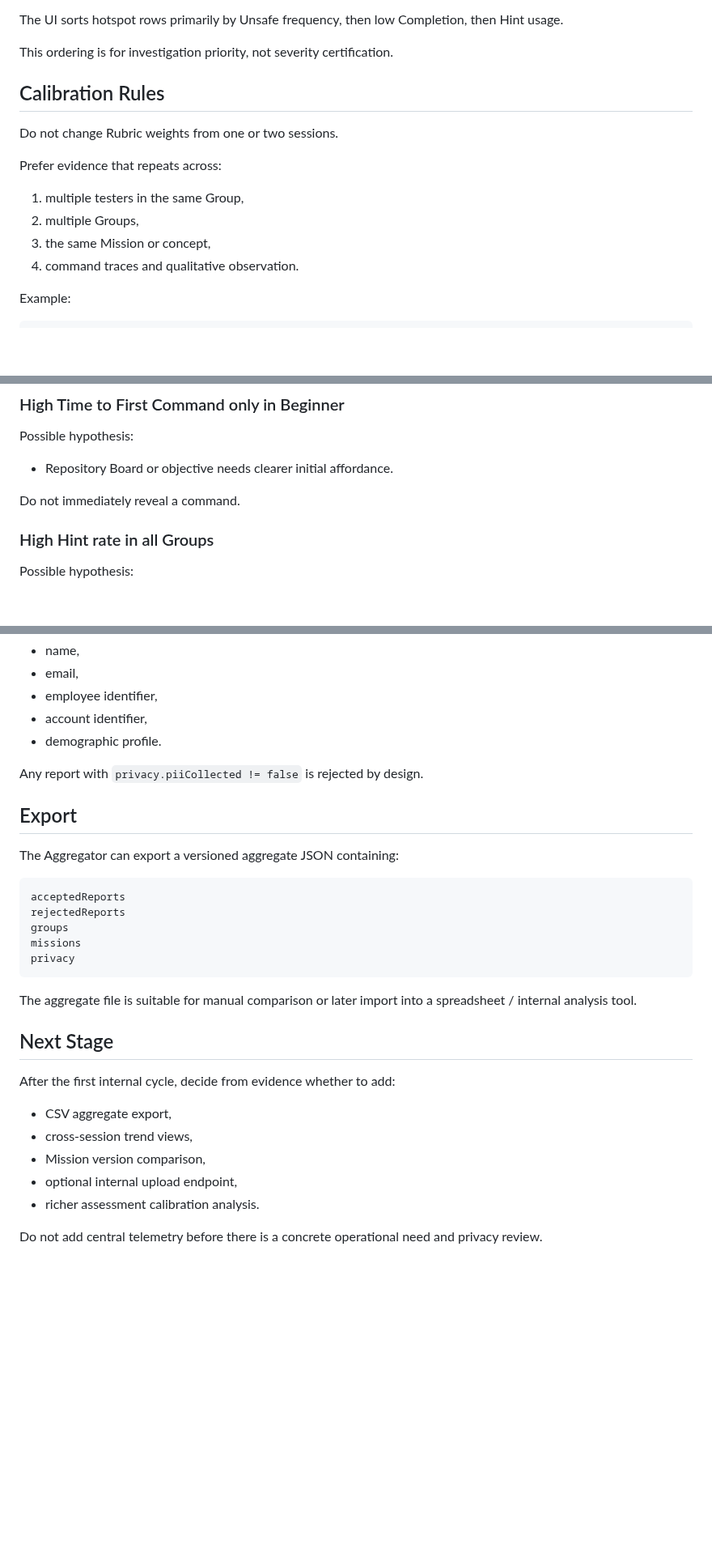
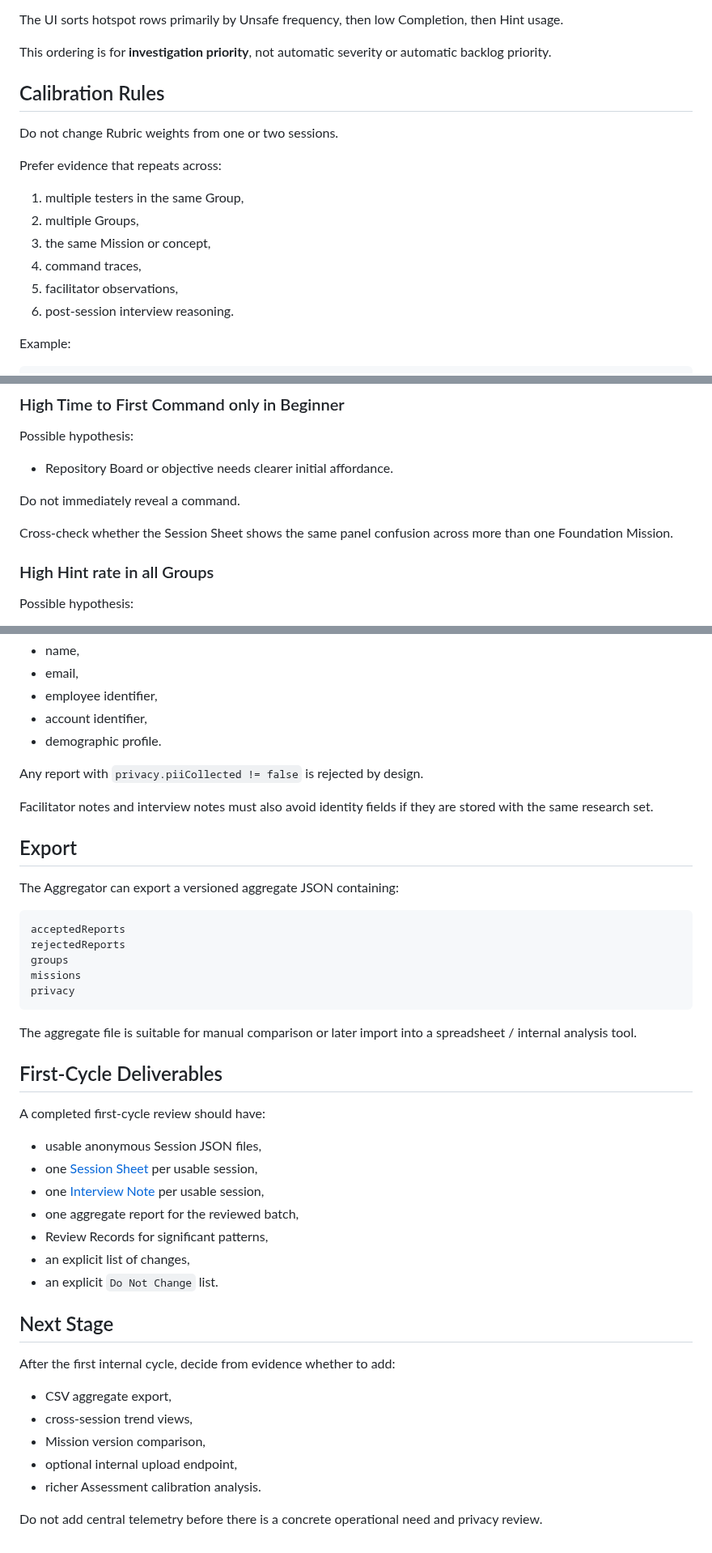
Before and after one commit to kjlee-inlct/git_adventures, a Markdown page: docs/report-aggregation.md, 3 parts joined by grey strips. Shown at 81% size. Drawn GitHub-style; blank space fills up the shorter version.

```diff
--- a/docs/report-aggregation.md
+++ b/docs/report-aggregation.md
@@ -77,7 +81,7 @@ Mission-level aggregation includes:
 
 The UI sorts hotspot rows primarily by Unsafe frequency, then low Completion, then Hint usage.
 
-This ordering is for investigation priority, not severity certification.
+This ordering is for **investigation priority**, not automatic severity or automatic backlog priority.
 
 ## Calibration Rules
 
@@ -88,7 +92,9 @@ Prefer evidence that repeats across:
 1. multiple testers in the same Group,
 2. multiple Groups,
 3. the same Mission or concept,
-4. command traces and qualitative observation.
+4. command traces,
+5. facilitator observations,
+6. post-session interview reasoning.
 
 Example:
 
@@ -115,6 +121,8 @@ Possible hypothesis:
 
 Do not immediately reveal a command.
 
+Cross-check whether the Session Sheet shows the same panel confusion across more than one Foundation Mission.
+
 ### High Hint rate in all Groups
 
 Possible hypothesis:
@@ -166,6 +241,8 @@ The tool does not request or add:
 
 Any report with `privacy.piiCollected != false` is rejected by design.
 
+Facilitator notes and interview notes must also avoid identity fields if they are stored with the same research set.
+
 ## Export
 
 The Aggregator can export a versioned aggregate JSON containing:
@@ -180,6 +257,18 @@ privacy
 
 The aggregate file is suitable for manual comparison or later import into a spreadsheet / internal analysis tool.
 
+## First-Cycle Deliverables
+
+A completed first-cycle review should have:
+
+- usable anonymous Session JSON files,
+- one [Session Sheet](test-session-sheet.md) per usable session,
+- one [Interview Note](interview-note-template.md) per usable session,
+- one aggregate report for the reviewed batch,
+- Review Records for significant patterns,
+- an explicit list of changes,
+- an explicit `Do Not Change` list.
+
 ## Next Stage
 
 After the first internal cycle, decide from evidence whether to add:
@@ -188,6 +277,6 @@ After the first internal cycle, decide from evidence whether to add:
 - cross-session trend views,
 - Mission version comparison,
 - optional internal upload endpoint,
-- richer assessment calibration analysis.
+- richer Assessment calibration analysis.
 
 Do not add central telemetry before there is a concrete operational need and privacy review.
```
Also changed, not shown: other parts of docs/report-aggregation.md (+73 -2 lines).
